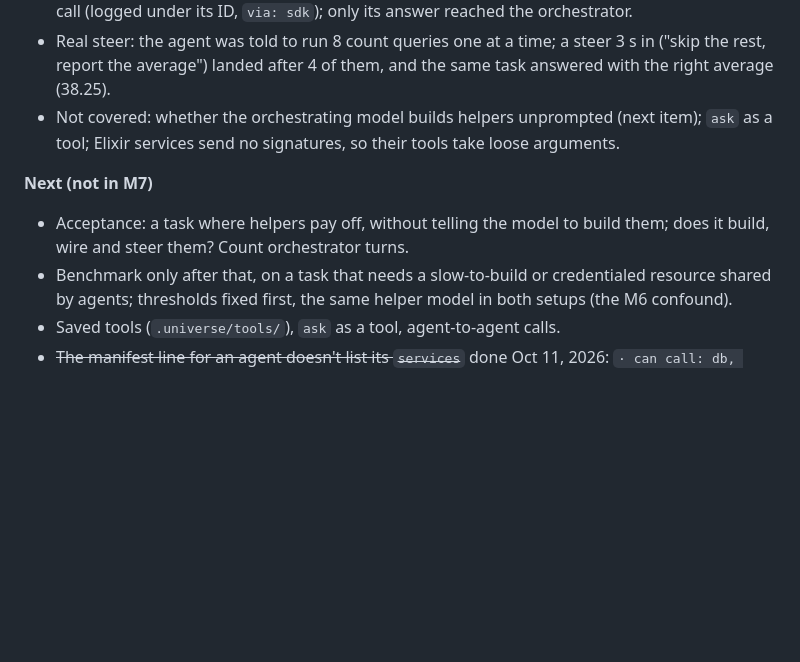
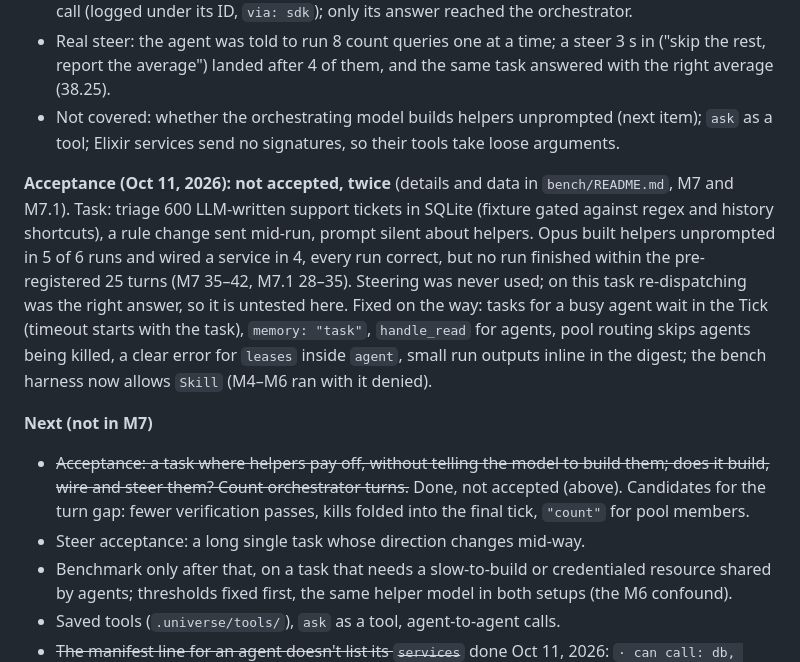
Before and after one commit to asx8678/universe, a Markdown page: docs/PLAN.md, the part around the change. Rendered like a GitHub page; blank space fills up the shorter version.

```diff
--- a/docs/PLAN.md
+++ b/docs/PLAN.md
@@ -371,9 +371,25 @@ service, and `reply` reached only an agent that was asking.
   (next item); `ask` as a tool; Elixir services send no signatures, so
   their tools take loose arguments.
 
+**Acceptance (Oct 11, 2026): not accepted, twice** (details and data in
+`bench/README.md`, M7 and M7.1). Task: triage 600 LLM-written support
+tickets in SQLite (fixture gated against regex and history shortcuts), a
+rule change sent mid-run, prompt silent about helpers. Opus built helpers
+unprompted in 5 of 6 runs and wired a service in 4, every run correct, but
+no run finished within the pre-registered 25 turns (M7 35–42, M7.1 28–35).
+Steering was never used; on this task re-dispatching was the right answer,
+so it is untested here. Fixed on the way: tasks for a busy agent wait in
+the Tick (timeout starts with the task), `memory: "task"`, `handle_read`
+for agents, pool routing skips agents being killed, a clear error for
+`leases` inside `agent`, small run outputs inline in the digest; the bench
+harness now allows `Skill` (M4–M6 ran with it denied).
+
 **Next (not in M7)**
-- Acceptance: a task where helpers pay off, without telling the model to
-  build them; does it build, wire and steer them? Count orchestrator turns.
+- ~~Acceptance: a task where helpers pay off, without telling the model to
+  build them; does it build, wire and steer them? Count orchestrator turns.~~
+  Done, not accepted (above). Candidates for the turn gap: fewer verification
+  passes, kills folded into the final tick, `"count"` for pool members.
+- Steer acceptance: a long single task whose direction changes mid-way.
 - Benchmark only after that, on a task that needs a slow-to-build or
   credentialed resource shared by agents; thresholds fixed first, the same
   helper model in both setups (the M6 confound).
```
Also changed, not shown: bench/README.md (+38 -0 lines).
